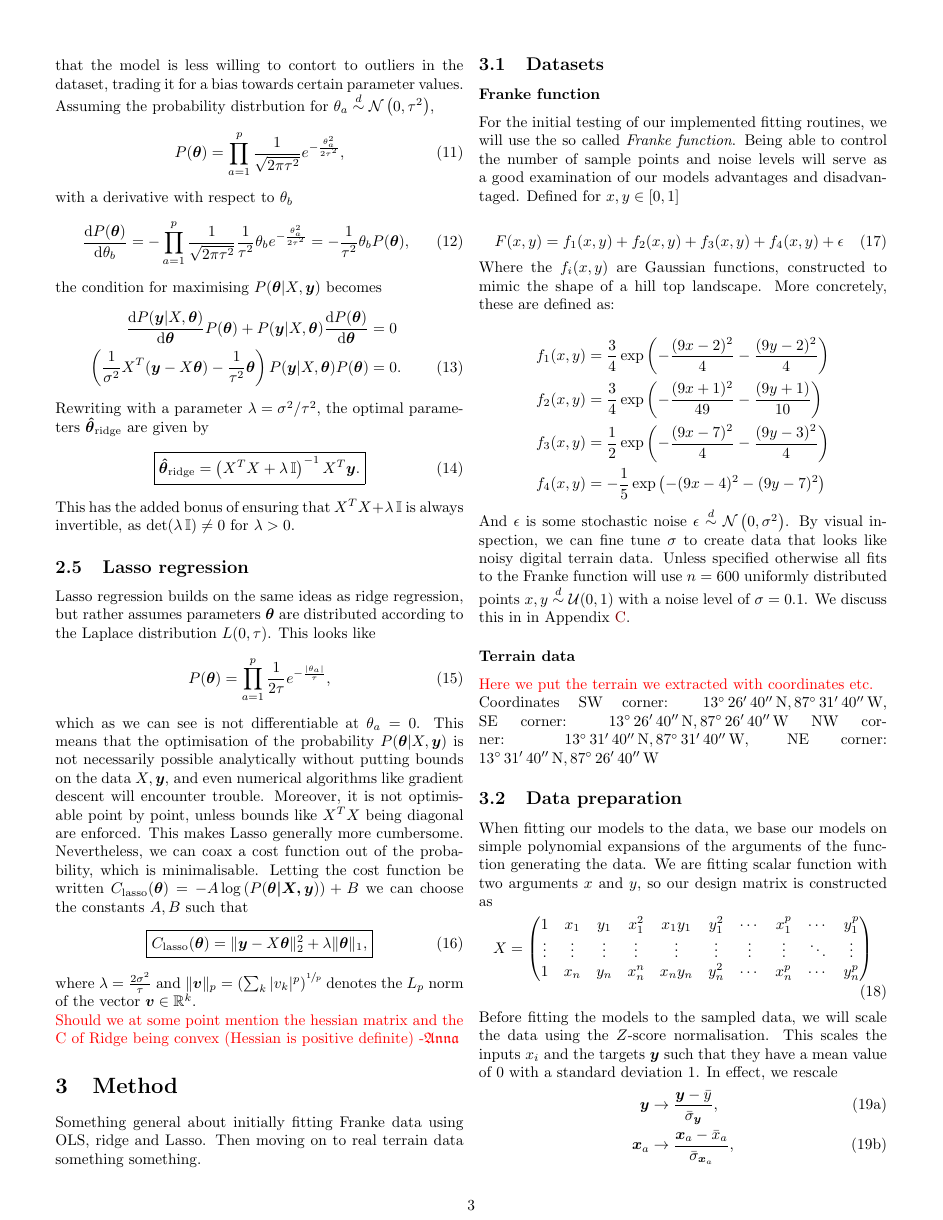
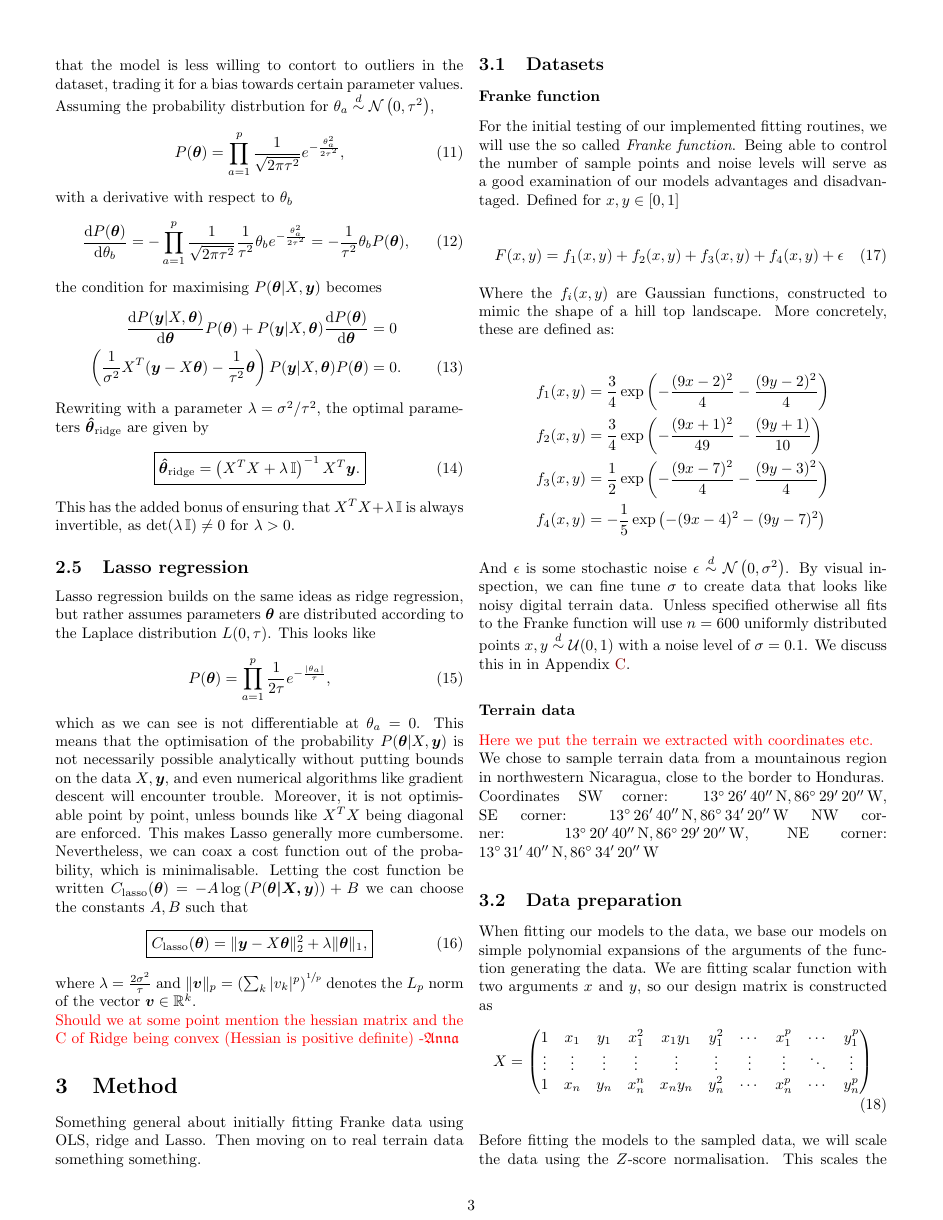
Before and after one commit to hkve/FYS-STK4155, a LaTeX paper (Project1/tex/main.tex): page 3 of 10. Compiled offline with pdfLaTeX.

Commit message:
datasets.py language, tex, googlemaps figure

```diff
--- a/Project1/tex/main.tex
+++ b/Project1/tex/main.tex
@@ -244,4 +244,4 @@
 
         \subsubsection*{Terrain data}
             \comment{Here we put the terrain we extracted with coordinates etc.}\\
-            Coordinates SW corner: $13^\circ\,26'\,40''\,\text{N}, 87^\circ\,31'\,40''\,\text{W}$, SE corner: $13^\circ\,26'\,40''\,\text{N}, 87^\circ\,26'\,40''\,\text{W}$ NW corner: $13^\circ\,31'\,40''\,\text{N}, 87^\circ\,31'\,40''\,\text{W}$, NE corner: $13^\circ\,31'\,40''\,\text{N}, 87^\circ\,26'\,40''\,\text{W}$
+            We chose to sample terrain data from a mountainous region in northwestern Nicaragua, close to the border to Honduras.
@@ -248,3 +252,7 @@
+                \label{met:fig:gmaps}
+            \end{figure}
+
+            Coordinates SW corner: $13^\circ\,26'\,40''\,\text{N}, 86^\circ\,29'\,20''\,\text{W}$, SE corner: $13^\circ\,26'\,40''\,\text{N}, 86^\circ\,34'\,20''\,\text{W}$ NW corner: $13^\circ\,20'\,40''\,\text{N}, 86^\circ\,29'\,20''\,\text{W}$, NE corner: $13^\circ\,31'\,40''\,\text{N}, 86^\circ\,34'\,20''\,\text{W}$
 
 
         \subsection{Data preparation}
```
Also changed, not shown: Project1/tex/figs/Nica_gmaps.PNG (added), Project1/tex/main.tex (6 more changed lines), 1 other file.
